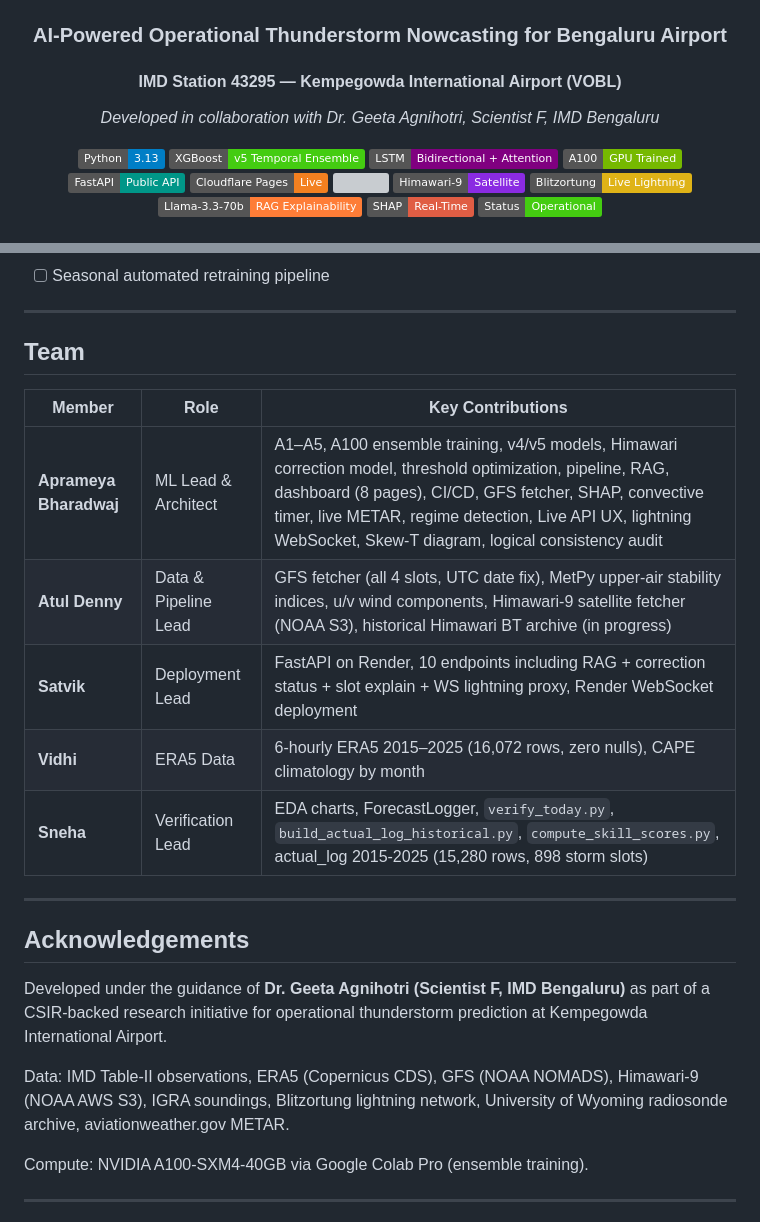
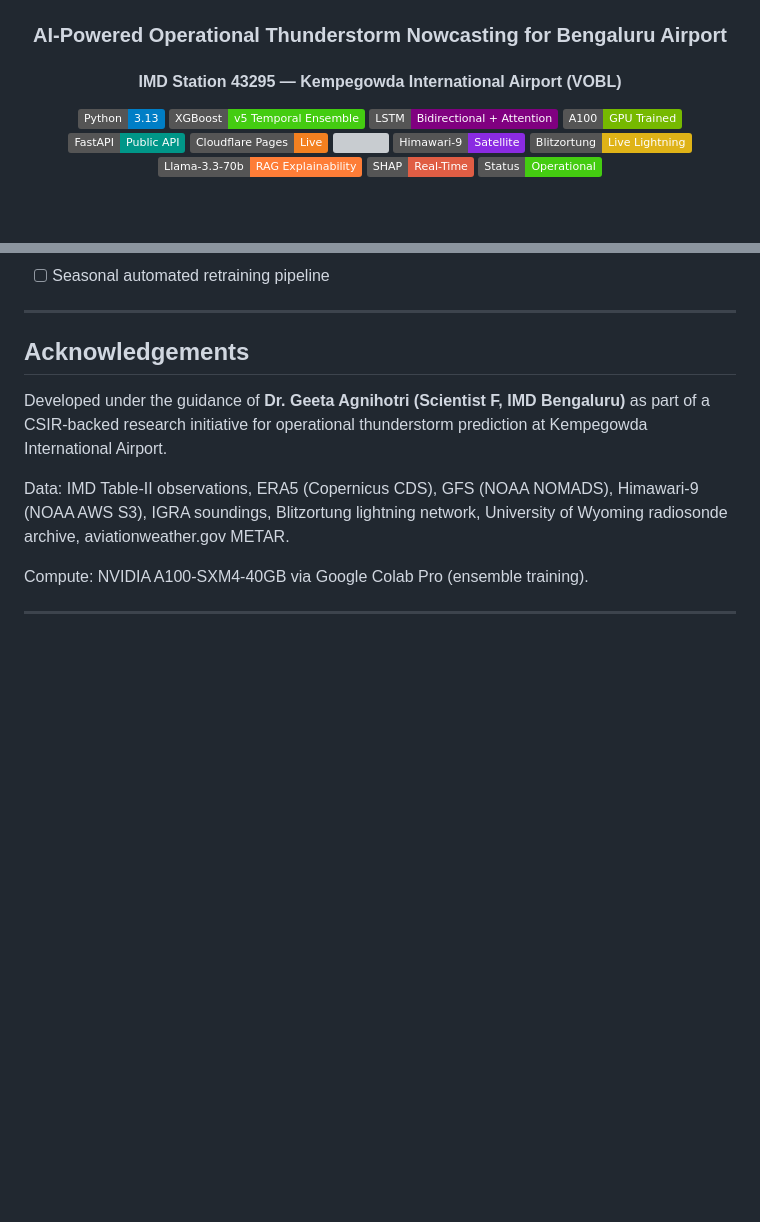
Before and after one commit to Aprameya05/CSIR-Thunderstorm-Bengaluru, a Markdown page: README.md, 2 parts joined by grey strips. Drawn GitHub-style; badges without logos; blank space fills up the shorter version; grey boxes are pictures that could not be loaded.

Commit message:
Update README to remove team contributions and add acknowledgements
Removed team member contributions section and added acknowledgements.

```diff
--- a/README.md
+++ b/README.md
@@ -7,7 +7,7 @@
 ### AI-Powered Operational Thunderstorm Nowcasting for Bengaluru Airport
 #### IMD Station 43295 — Kempegowda International Airport (VOBL)
 
-*Developed in collaboration with Dr. Geeta Agnihotri, Scientist F, IMD Bengaluru*
+
 
 <p>
   <img src="https://img.shields.io/badge/Python-3.13-blue?logo=python&logoColor=white" />
@@ -480,17 +480,6 @@ curl -X POST https://csir-thunderstorm-api.onrender.com/rag/explain \
 
 ---
 
-## Team
-
-| Member | Role | Key Contributions |
-|--------|------|------------------|
-| **Aprameya Bharadwaj** | ML Lead & Architect | A1–A5, A100 ensemble training, v4/v5 models, Himawari correction model, threshold optimization, pipeline, RAG, dashboard (8 pages), CI/CD, GFS fetcher, SHAP, convective timer, live METAR, regime detection, Live API UX, lightning WebSocket, Skew-T diagram, logical consistency audit |
-| **Atul Denny** | Data & Pipeline Lead | GFS fetcher (all 4 slots, UTC date fix), MetPy upper-air stability indices, u/v wind components, Himawari-9 satellite fetcher (NOAA S3), historical Himawari BT archive (in progress) |
-| **Satvik** | Deployment Lead | FastAPI on Render, 10 endpoints including RAG + correction status + slot explain + WS lightning proxy, Render WebSocket deployment |
-| **Vidhi** | ERA5 Data | 6-hourly ERA5 2015–2025 (16,072 rows, zero nulls), CAPE climatology by month |
-| **Sneha** | Verification Lead | EDA charts, ForecastLogger, `verify_today.py`, `build_actual_log_historical.py`, `compute_skill_scores.py`, actual_log 2015-2025 (15,280 rows, 898 storm slots) |
-
----
 
 ## Acknowledgements
 
```
